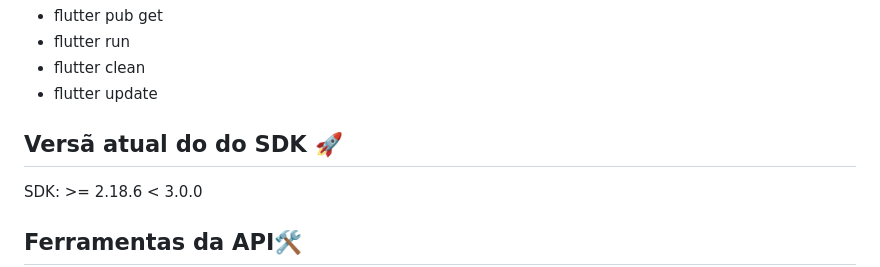
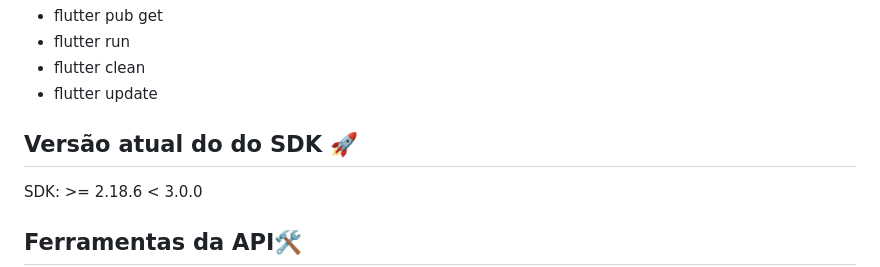
Before and after one commit to ricardotadeiromero/sars-camp_mobile, a Markdown page: README.md, the part around the change. GitHub-like rendering.

```diff
--- a/README.md
+++ b/README.md
@@ -52,7 +52,7 @@ Esta seção é destinada a desenvolvedores.
 - flutter clean
 - flutter update
 
-## Versã atual do do SDK 🚀
+## Versão atual do do SDK 🚀
 SDK: >= 2.18.6 < 3.0.0
 
 ## Ferramentas da API🛠️
```
